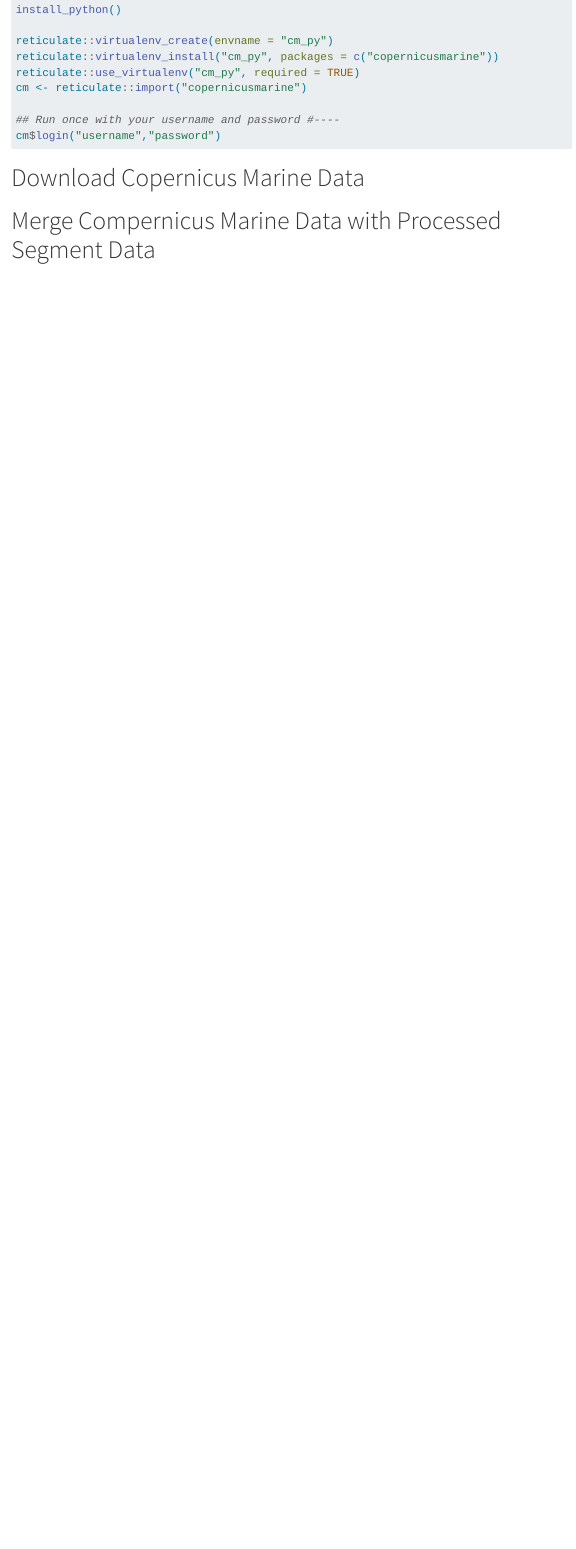
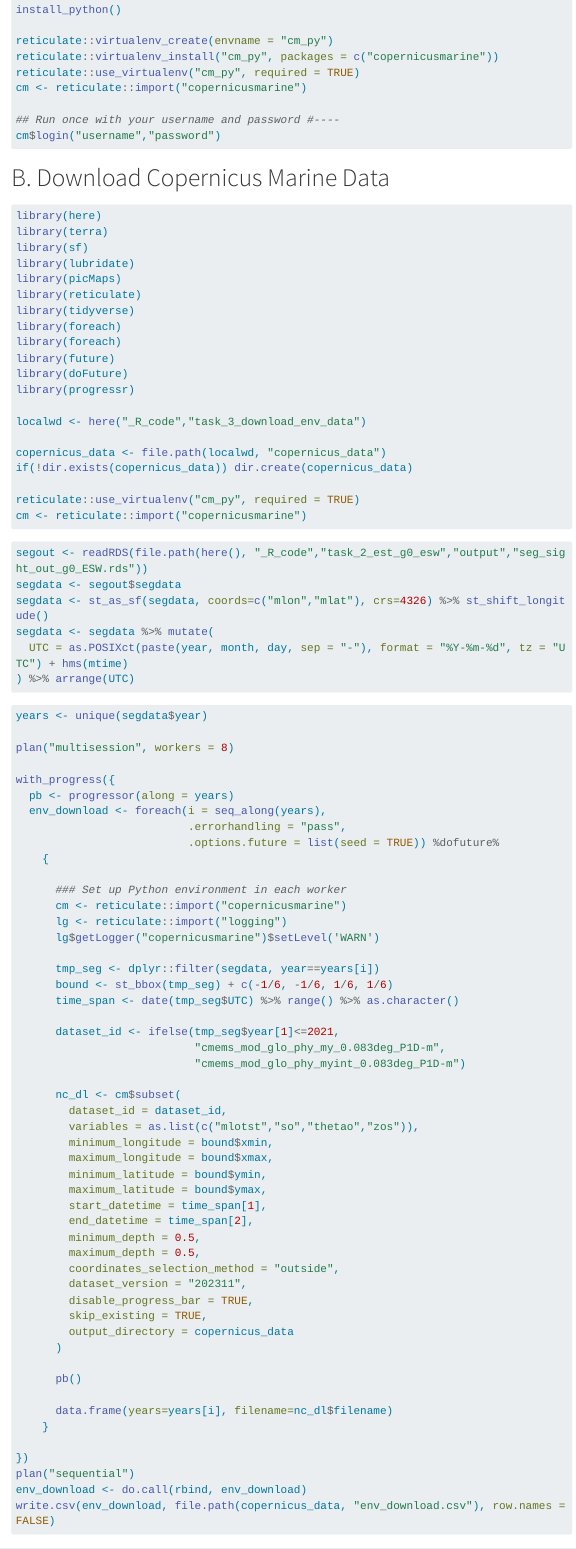
Before and after one commit to PIFSC-Protected-Species-Division/density_surface_modeling, a Quarto document (content/s3_env_data/index.qmd): the page in a window 1100 px wide, from 340 px down. Rendered offline with R 4.5, knitr and Pandoc in place of Quarto, with nearby package versions; menus at the side of the page are left out; long lines of code are wrapped.

Commit message:
update sec 3

````diff
--- a/content/s3_env_data/index.qmd
+++ b/content/s3_env_data/index.qmd
@@ -25,6 +25,94 @@
 cm$login("username","password")
 ```
 
-# Download Copernicus Marine Data
+# B. Download Copernicus Marine Data
 
-# Merge Compernicus Marine Data with Processed Segment Data
+```{r}
+#| eval: false
+
+library(here)
+library(terra)
+library(sf)
+library(lubridate)
+library(picMaps)
+library(reticulate)
+library(tidyverse)
+library(foreach)
+library(foreach)
+library(future)
+library(doFuture)
+library(progressr)
+
+localwd <- here("_R_code","task_3_download_env_data")
+
+copernicus_data <- file.path(localwd, "copernicus_data")
+if(!dir.exists(copernicus_data)) dir.create(copernicus_data)
+
+reticulate::use_virtualenv("cm_py", required = TRUE)
+cm <- reticulate::import("copernicusmarine")
+```
+
+```{r}
+#| eval: false
+
+segout <- readRDS(file.path(here(), "_R_code","task_2_est_g0_esw","output","seg_sight_out_g0_ESW.rds"))
+segdata <- segout$segdata
+segdata <- st_as_sf(segdata, coords=c("mlon","mlat"), crs=4326) %>% st_shift_longitude()
+segdata <- segdata %>% mutate(
+  UTC = as.POSIXct(paste(year, month, day, sep = "-"), format = "%Y-%m-%d", tz = "UTC") + hms(mtime)
+) %>% arrange(UTC)
+```
+
+```{r}
+#| eval: false
+years <- unique(segdata$year)
+
+plan("multisession", workers = 8)
+
+with_progress({
+  pb <- progressor(along = years)
+  env_download <- foreach(i = seq_along(years),
+                          .errorhandling = "pass",
+                          .options.future = list(seed = TRUE)) %dofuture%
+    {
+
+      ### Set up Python environment in each worker
+      cm <- reticulate::import("copernicusmarine")
+      lg <- reticulate::import("logging")
+      lg$getLogger("copernicusmarine")$setLevel('WARN')
+
+      tmp_seg <- dplyr::filter(segdata, year==years[i])
+      bound <- st_bbox(tmp_seg) + c(-1/6, -1/6, 1/6, 1/6)
+      time_span <- date(tmp_seg$UTC) %>% range() %>% as.character()
+
+      dataset_id <- ifelse(tmp_seg$year[1]<=2021,
+                           "cmems_mod_glo_phy_my_0.083deg_P1D-m",
+                           "cmems_mod_glo_phy_myint_0.083deg_P1D-m")
+
+      nc_dl <- cm$subset(
+        dataset_id = dataset_id,
+        variables = as.list(c("mlotst","so","thetao","zos")),
+        minimum_longitude = bound$xmin,
+        maximum_longitude = bound$xmax,
+        minimum_latitude = bound$ymin,
+        maximum_latitude = bound$ymax,
+        start_datetime = time_span[1],
+        end_datetime = time_span[2],
+        minimum_depth = 0.5,
+        maximum_depth = 0.5,
+        coordinates_selection_method = "outside",
+        dataset_version = "202311",
+        disable_progress_bar = TRUE,
+        skip_existing = TRUE,
+        output_directory = copernicus_data
+      )
+
+      pb()
+
+      data.frame(years=years[i], filename=nc_dl$filename)
+    }
+
+})
+plan("sequential")
+env_download <- do.call(rbind, env_download)
+write.csv(env_download, file.path(copernicus_data, "env_download.csv"), row.names = FALSE)
````
Also changed, not shown: docs/search.json, content/s3_env_data/index.qmd (66 more changed lines), 2 other files.
